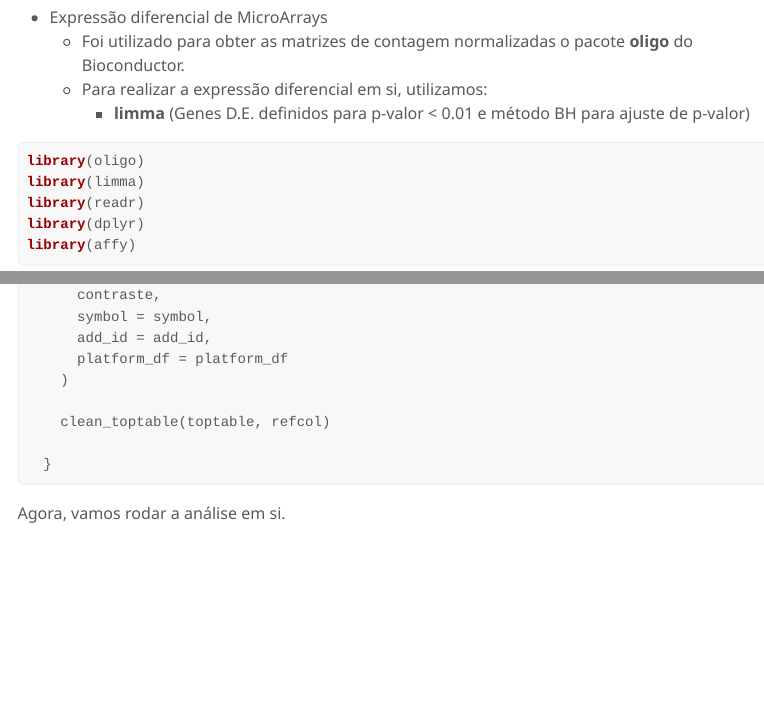
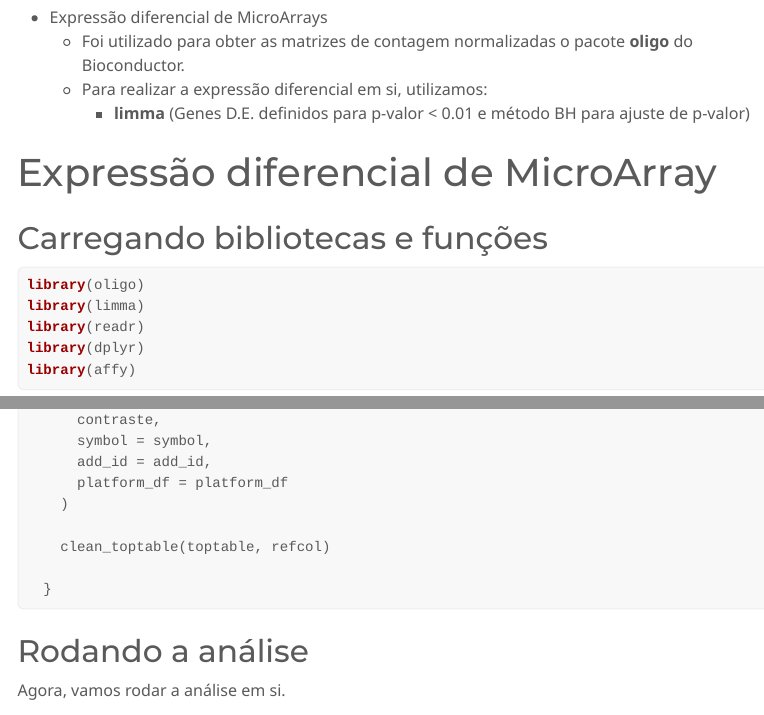
Before and after one commit to dalmolingroup/trastuzumab_dge, an R Markdown document (GSE107385.Rmd): the page in a window 1100 px wide, from 240 px down, and a second part further down, joined at a grey line. The pictures show the output file GSE107385.html that the author committed with the source, opened offline; menus at the side of the page are left out.

Commit message:
chore: Re-render Marray analysis

````diff
--- a/GSE107385.Rmd
+++ b/GSE107385.Rmd
@@ -27,6 +27,10 @@ knitr::opts_chunk$set(echo = TRUE,
   - Para realizar a expressão diferencial em si, utilizamos:
     - **limma** (Genes D.E. definidos para p-valor < 0.01 e método BH para ajuste de p-valor)
 
+
+# Expressão diferencial de MicroArray
+
+## Carregando bibliotecas e funções
 
 ```{r}
 library(oligo)
@@ -166,6 +169,8 @@ get_dge_table <-
   }
 ```
 
+## Rodando a análise
+
 Agora, vamos rodar a análise em si.
 
 ```{r run-analysis}
````
Also changed, not shown: RNASeq.Rmd (+1 -1 lines), GSE107385.html, RNASeq.html, GSE107385.Rmd (1 more changed lines).
